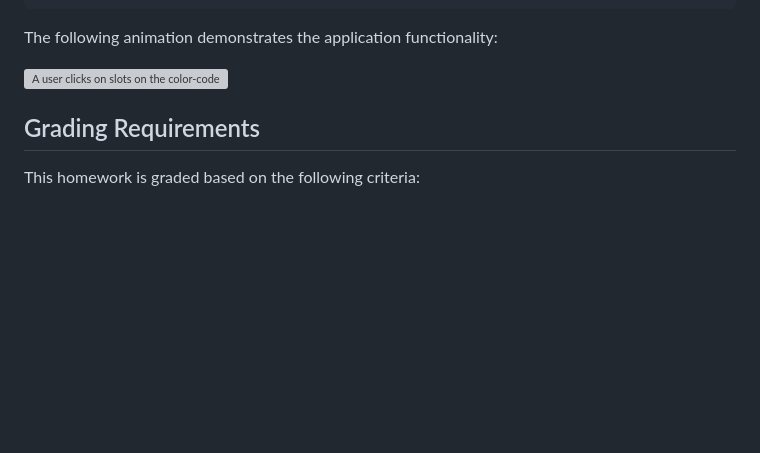
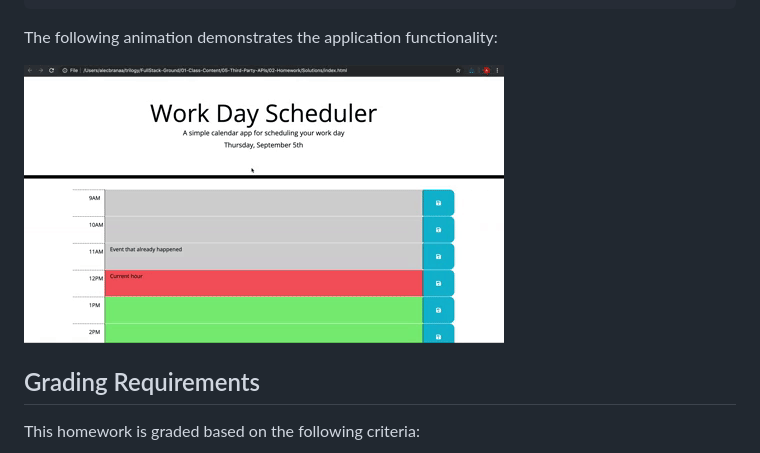
Before and after one commit to DN-Vanguard/Work-day-planner, a Markdown page: HW_criteria.md, the part around the change. Rendered like a GitHub page; pictures changed too: 05-third-party-apis-homework-demo.gif (added); blank space fills up the shorter version; grey boxes are pictures that could not be loaded.

```diff
--- a/HW_criteria.md
+++ b/HW_criteria.md
@@ -34,7 +34,7 @@ THEN the saved events persist
 
 The following animation demonstrates the application functionality:
 
-![A user clicks on slots on the color-coded calendar and edits the events.](./Assets/05-third-party-apis-homework-demo.gif)
+![A user clicks on slots on the color-coded calendar and edits the events.](05-third-party-apis-homework-demo.gif)
 
 
 ## Grading Requirements
```
Also changed, not shown: 2 other files.
